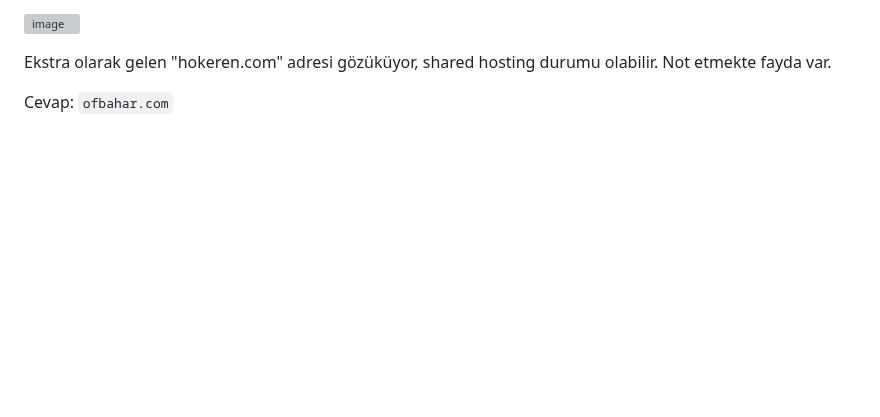
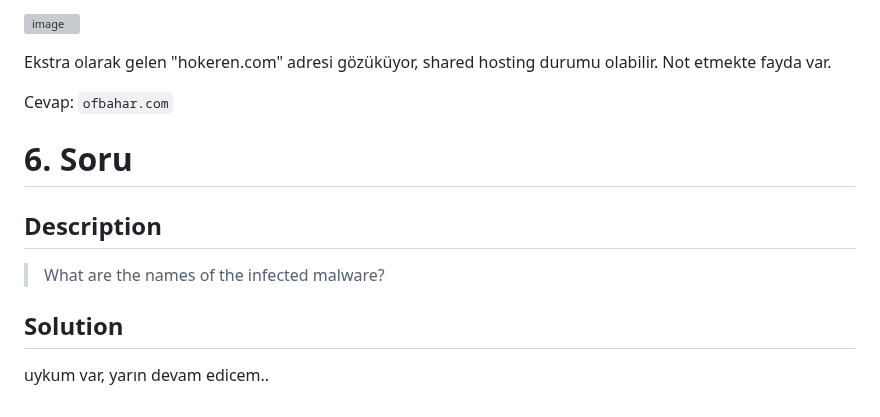
Before and after one commit to jackalkarlos/CTF-Writeups-and-Scripts, a Markdown page: ADEO DFIR ChupaCubra/README.md, the part around the change. Drawn GitHub-style; blank space fills up the shorter version; grey boxes are pictures that could not be loaded.

````diff
--- a/ADEO DFIR ChupaCubra/README.md
+++ b/ADEO DFIR ChupaCubra/README.md
@@ -478,3 +478,12 @@ Reverse IP Lookup Araçları kullanabilirdik. Offline olarak kullanılabilecek L
 Ekstra olarak gelen "hokeren.com" adresi gözüküyor, shared hosting durumu olabilir. Not etmekte fayda var.
 
 Cevap: ```ofbahar.com```
+
+# 6. Soru
+
+## Description
+> What are the names of the infected malware?
+
+## Solution
+
+uykum var, yarın devam edicem..
````
